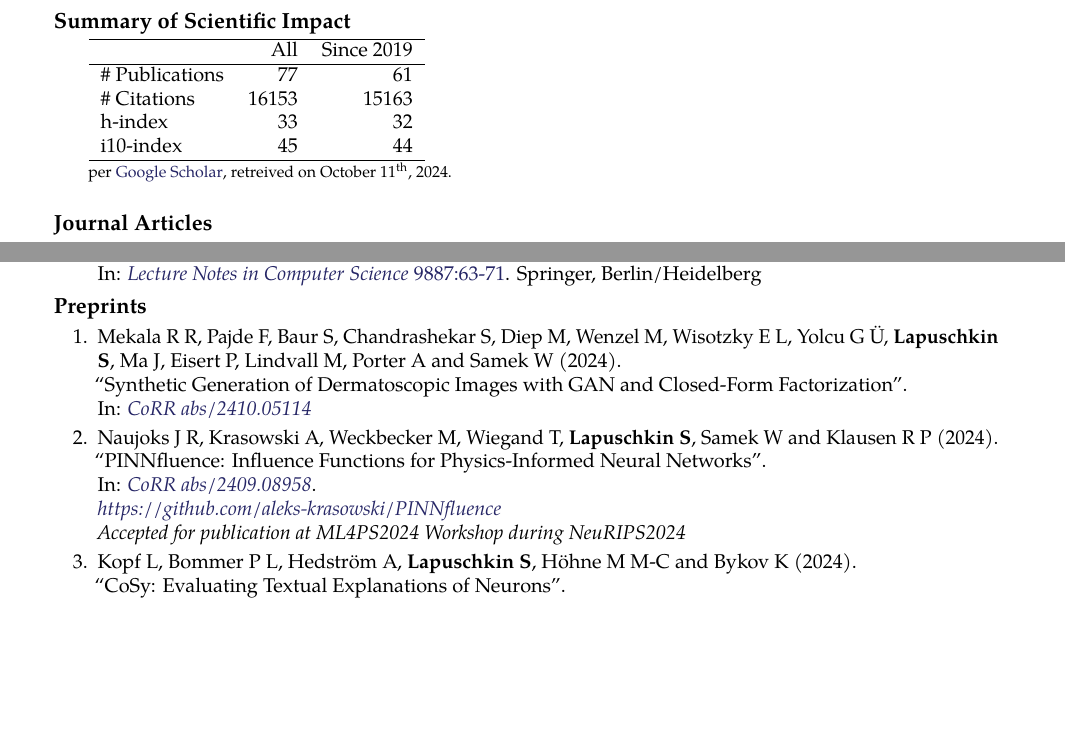
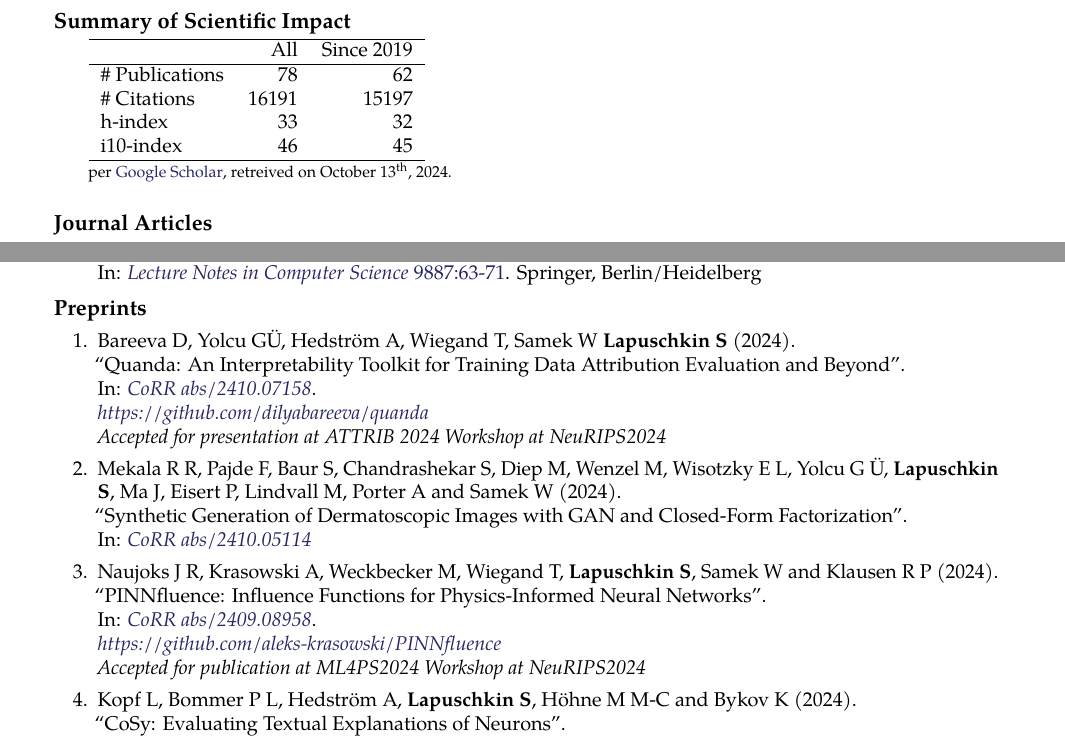
Before and after one commit to sebastian-lapuschkin-sideprojects/latex-cv, a LaTeX CV (cv.tex, which reads sections/publications-impact.tex, sections/publications-preprint.tex): two parts of pages 7 and 12 of 12 before the commit and two parts of pages 7 and 12 of 13 after it, joined at a grey line, cut so that both start at the same text, the shorter picture padded with empty space. Compiled offline with pdfLaTeX.

Commit message:
adding QUANDA paper

```diff
--- a/sections/publications-impact.tex
+++ b/sections/publications-impact.tex
@@ -7,16 +7,16 @@
         \hline
          & All & Since 2019\\
         \hline
-        \# Publications & 77     & 61    \\
-        \# Citations    & 16153  & 15163 \\
+        \# Publications & 78     & 62    \\
+        \# Citations    & 16191  & 15197 \\
         h-index         & 33     & 32    \\
-        i10-index       & 45     & 44    \\
+        i10-index       & 46     & 45    \\
         \hline
     \end{tabular}
     \\
     {\footnotesize{
         per \href{https://scholar.google.com/citations?user=wpLQuroAAAAJ}{Google Scholar},
-        retreived on October 11$^\text{th}$, 2024.
+        retreived on October 13$^\text{th}$, 2024.
         }
     }
     \end{minipage}
--- a/sections/publications-preprint.tex
+++ b/sections/publications-preprint.tex
@@ -2,6 +2,14 @@
 {\bf Preprints}{}
 {
     \begin{enumerate}
+
+        \item \preprintrefwnote{Bareeva D, Yolcu GÜ, Hedström A, Wiegand T, Samek W \textbf{Lapuschkin S}}
+                        {2024}
+                        {Quanda: An Interpretability Toolkit for Training Data Attribution Evaluation and Beyond}
+                        {CoRR abs/2410.07158}
+                        {https://arxiv.org/abs/2410.07158}
+                        {\\\href{https://github.com/dilyabareeva/quanda}{https://github.com/dilyabareeva/quanda}\\
+                        Accepted for presentation at ATTRIB 2024 Workshop at NeuRIPS2024}
 
         \item \preprintref{Mekala R R, Pajde F, Baur S, Chandrashekar S, Diep M, Wenzel M, Wisotzky E L, Yolcu G Ü,  \textbf{Lapuschkin S}, Ma J, Eisert P, Lindvall M, Porter A and Samek W}
                         {2024}
@@ -15,7 +23,7 @@
                         {CoRR abs/2409.08958}
                         {https://arxiv.org/abs/2409.08958}
                         {\\\href{https://github.com/aleks-krasowski/PINNfluence}{https://github.com/aleks-krasowski/PINNfluence}\\
-                        Accepted for publication at ML4PS2024 Workshop during NeuRIPS2024}
+                        Accepted for publication at ML4PS2024 Workshop at NeuRIPS2024}
 
         \item \preprintrefwnote{Kopf L, Bommer P L, Hedström A, \textbf{Lapuschkin S}, Höhne M M-C and Bykov K}
                         {2024}
```
Also changed, not shown: sections/publications-impact.tex (2 more changed lines).
